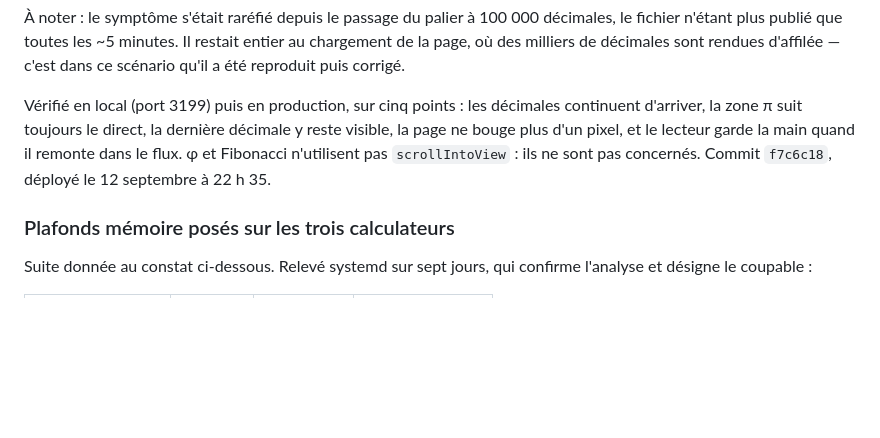
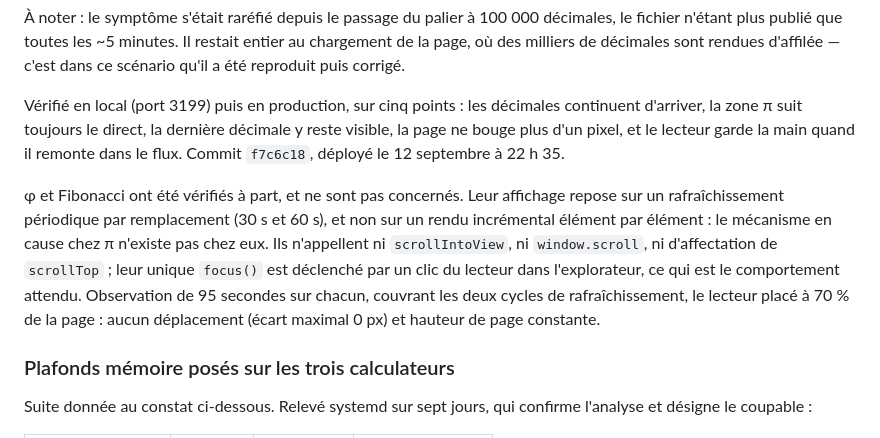
Before and after one commit to mikaeltrilles/pi.tmktools.com, a Markdown page: docs/SUIVI.md, the part around the change. Rendered like a GitHub page; blank space fills up the shorter version.

Commit message:
docs(suivi): préciser la vérification de φ et Fibonacci sur le défilement
L'entrée affirmait que φ et Fibonacci n'étaient pas concernés au motif qu'ils
n'utilisent pas scrollIntoView. C'était exact mais insuffisamment étayé : un
défilement intempestif peut venir d'autres causes (focus, window.scroll,
scrollTop, ou du contenu inséré au-dessus qui décale la page).

Vérification refaite sur les deux sites, par la mesure et non par la seule
lecture du code : observation de 95 secondes sur chacun — durée choisie pour
couvrir leurs cycles de rafraîchissement de 30 s et 60 s, un premier test de
10 s étant trop court pour conclure — avec le lecteur placé à 70 % de la page.
Résultat : aucun déplacement (écart maximal 0 px) et hauteur de page constante.

S'y ajoute la revue de code : ni scrollIntoView, ni window.scroll, ni
affectation de scrollTop ; le seul focus() est déclenché par un clic du lecteur
dans l'explorateur, comportement attendu. Leur affichage repose d'ailleurs sur
un rafraîchissement périodique par remplacement, et non sur un rendu incrémental
élément par élément : le mécanisme en cause chez π n'existe pas chez eux.

Aucune modification apportée à ces deux dépôts, n'ayant rien trouvé à corriger.

Co-Authored-By: Claude Opus 5 <noreply@anthropic.com>
Claude-Session: https://claude.ai/code/session_01PNhRzTt5BxeSPD23TkokeB

```diff
--- a/docs/SUIVI.md
+++ b/docs/SUIVI.md
@@ -163,8 +163,17 @@ d'affilée — c'est dans ce scénario qu'il a été reproduit puis corrigé.
 Vérifié en local (port 3199) puis en production, sur cinq points : les décimales
 continuent d'arriver, la zone π suit toujours le direct, la dernière décimale y
 reste visible, la page ne bouge plus d'un pixel, et le lecteur garde la main
-quand il remonte dans le flux. φ et Fibonacci n'utilisent pas `scrollIntoView` :
-ils ne sont pas concernés. Commit `f7c6c18`, déployé le 12 septembre à 22 h 35.
+quand il remonte dans le flux. Commit `f7c6c18`, déployé le 12 septembre à 22 h 35.
+
+φ et Fibonacci ont été vérifiés à part, et ne sont pas concernés. Leur affichage
+repose sur un rafraîchissement périodique par remplacement (30 s et 60 s), et non
+sur un rendu incrémental élément par élément : le mécanisme en cause chez π
+n'existe pas chez eux. Ils n'appellent ni `scrollIntoView`, ni `window.scroll`,
+ni d'affectation de `scrollTop` ; leur unique `focus()` est déclenché par un clic
+du lecteur dans l'explorateur, ce qui est le comportement attendu. Observation de
+95 secondes sur chacun, couvrant les deux cycles de rafraîchissement, le lecteur
+placé à 70 % de la page : aucun déplacement (écart maximal 0 px) et hauteur de
+page constante.
 
 ### Plafonds mémoire posés sur les trois calculateurs
 
```
